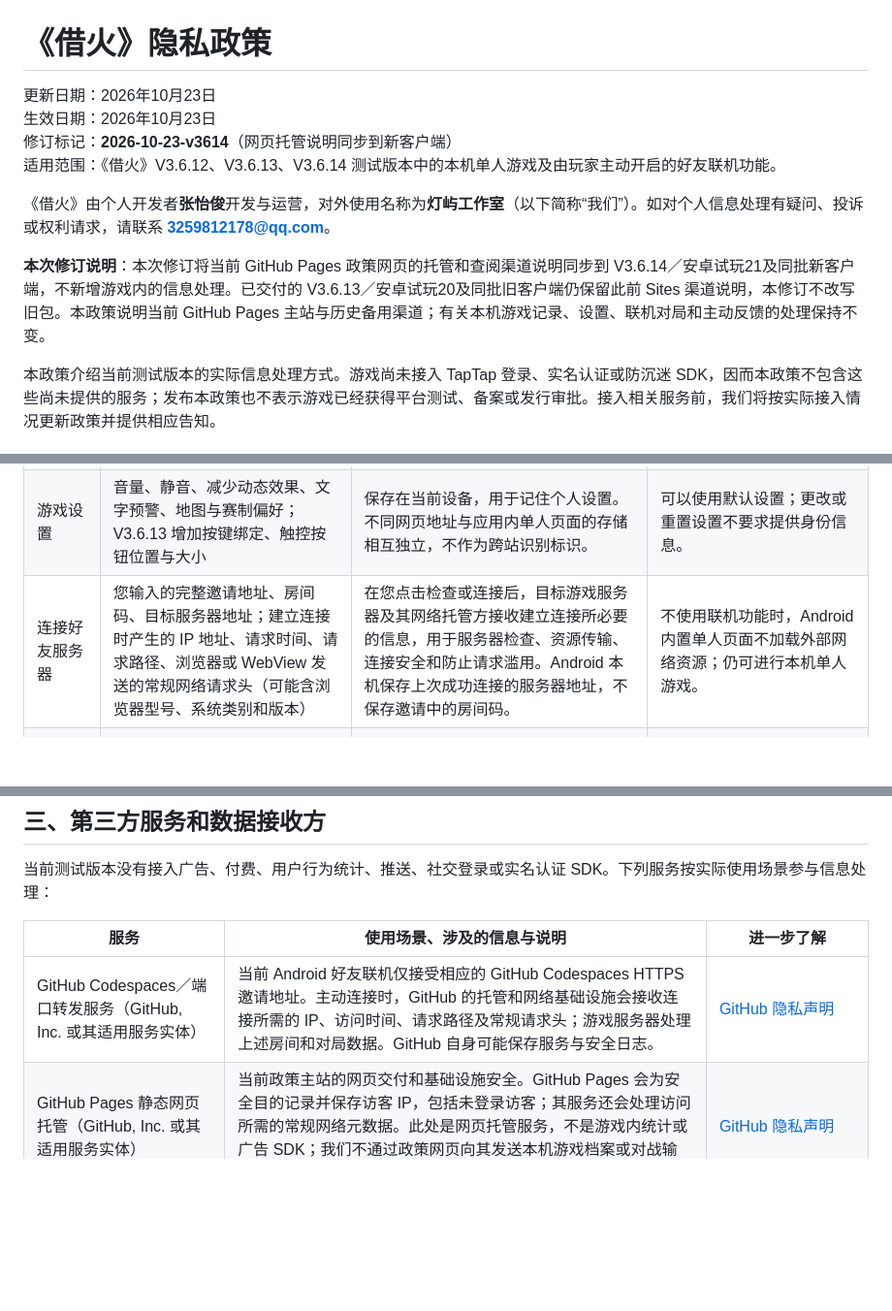
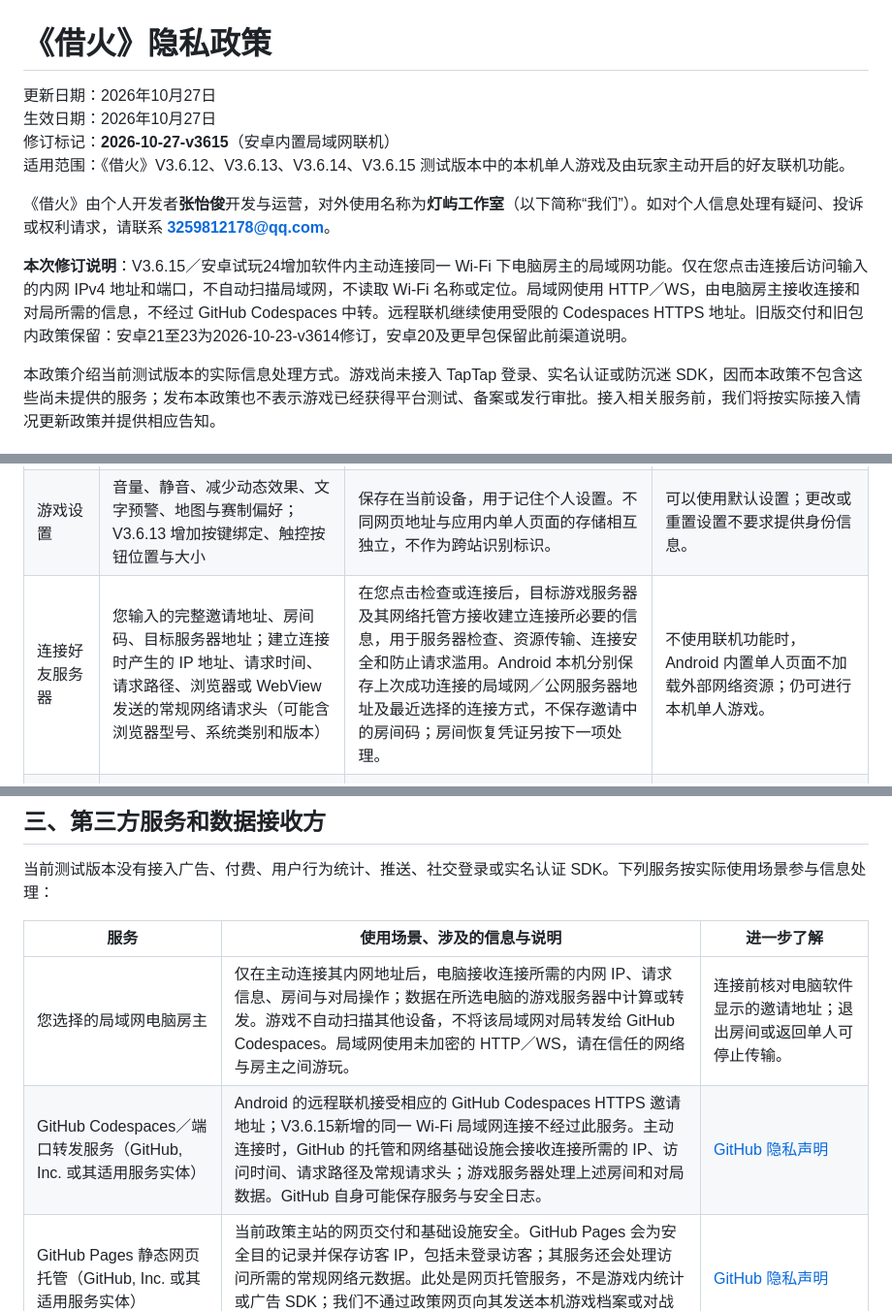
Before and after one commit to baiyao141-coder/borrowed-fire-privacy, a Markdown page: README.md, 3 parts joined by grey strips. Shown at 97% size. GitHub-like rendering; blank space fills up the shorter version.

Commit message:
Align policy Markdown with Android 24 LAN disclosure

```diff
--- a/README.md
+++ b/README.md
@@ -1,13 +1,13 @@
 # 《借火》隐私政策
 
-更新日期：2026年10月23日
-生效日期：2026年10月23日
-修订标记：**2026-10-23-v3614**（网页托管说明同步到新客户端）
-适用范围：《借火》V3.6.12、V3.6.13、V3.6.14 测试版本中的本机单人游戏及由玩家主动开启的好友联机功能。
+更新日期：2026年10月27日
+生效日期：2026年10月27日
+修订标记：**2026-10-27-v3615**（安卓内置局域网联机）
+适用范围：《借火》V3.6.12、V3.6.13、V3.6.14、V3.6.15 测试版本中的本机单人游戏及由玩家主动开启的好友联机功能。
 
 《借火》由个人开发者**张怡俊**开发与运营，对外使用名称为**灯屿工作室**（以下简称“我们”）。如对个人信息处理有疑问、投诉或权利请求，请联系 **3259812178@qq.com**。
 
-**本次修订说明**：本次修订将当前 GitHub Pages 政策网页的托管和查阅渠道说明同步到 V3.6.14／安卓试玩21及同批新客户端，不新增游戏内的信息处理。已交付的 V3.6.13／安卓试玩20及同批旧客户端仍保留此前 Sites 渠道说明，本修订不改写旧包。本政策说明当前 GitHub Pages 主站与历史备用渠道；有关本机游戏记录、设置、联机对局和主动反馈的处理保持不变。
+**本次修订说明**：V3.6.15／安卓试玩24增加软件内主动连接同一 Wi-Fi 下电脑房主的局域网功能。仅在您点击连接后访问输入的内网 IPv4 地址和端口，不自动扫描局域网，不读取 Wi-Fi 名称或定位。局域网使用 HTTP／WS，由电脑房主接收连接和对局所需的信息，不经过 GitHub Codespaces 中转。远程联机继续使用受限的 Codespaces HTTPS 地址。旧版交付和旧包内政策保留：安卓21至23为2026-10-23-v3614修订，安卓20及更早包保留此前渠道说明。
 
 本政策介绍当前测试版本的实际信息处理方式。游戏尚未接入 TapTap 登录、实名认证或防沉迷 SDK，因而本政策不包含这些尚未提供的服务；发布本政策也不表示游戏已经获得平台测试、备案或发行审批。接入相关服务前，我们将按实际接入情况更新政策并提供相应告知。
 
@@ -17,7 +17,7 @@
 | --- | --- | --- | --- |
 | 本机单人游戏 | 改装档案、局数、最高分、胜利次数、改装收录时间 | 保存在当前设备的应用存储或浏览器站点存储，用于继续显示本机档案和纪录。游戏不主动上传这些记录。 | 无需填写姓名、手机号或注册账号；清除本机数据后，已有档案与纪录无法恢复。 |
 | 游戏设置 | 音量、静音、减少动态效果、文字预警、地图与赛制偏好；V3.6.13 增加按键绑定、触控按钮位置与大小 | 保存在当前设备，用于记住个人设置。不同网页地址与应用内单人页面的存储相互独立，不作为跨站识别标识。 | 可以使用默认设置；更改或重置设置不要求提供身份信息。 |
-| 连接好友服务器 | 您输入的完整邀请地址、房间码、目标服务器地址；建立连接时产生的 IP 地址、请求时间、请求路径、浏览器或 WebView 发送的常规网络请求头（可能含浏览器型号、系统类别和版本） | 在您点击检查或连接后，目标游戏服务器及其网络托管方接收建立连接所必要的信息，用于服务器检查、资源传输、连接安全和防止请求滥用。Android 本机保存上次成功连接的服务器地址，不保存邀请中的房间码。 | 不使用联机功能时，Android 内置单人页面不加载外部网络资源；仍可进行本机单人游戏。 |
+| 连接好友服务器 | 您输入的完整邀请地址、房间码、目标服务器地址；建立连接时产生的 IP 地址、请求时间、请求路径、浏览器或 WebView 发送的常规网络请求头（可能含浏览器型号、系统类别和版本） | 在您点击检查或连接后，目标游戏服务器及其网络托管方接收建立连接所必要的信息，用于服务器检查、资源传输、连接安全和防止请求滥用。Android 本机分别保存上次成功连接的局域网／公网服务器地址及最近选择的连接方式，不保存邀请中的房间码；房间恢复凭证另按下一项处理。 | 不使用联机功能时，Android 内置单人页面不加载外部网络资源；仍可进行本机单人游戏。 |
 | 创建、加入和恢复房间 | 随机房间码、随机临时席位凭证、房间角色、在线状态、地图和赛制 | 服务器在运行内存中处理房间与临时凭证；当前网页会话保存服务器地址、房间码和临时凭证，以恢复当前席位。无需填写昵称，当前没有文字或语音聊天功能。 | 拒绝建立连接或清除会话数据后，无法加入或恢复原席位；不影响本机单人游戏。 |
 | 同步对局 | 移动、瞄准、射击、冲刺、暂停、升级选择等操作，以及位置、生命、弹药、比分、阶段等战局状态 | 发送至所连接的游戏服务器，以计算或转发对战状态。另一名房间玩家能够看到对局所需的状态，不会收到您的临时席位凭证或本机单人档案。 | 无法进行同步对战；退出房间后不再继续发送该对局操作。 |
 | 诊断与主动反馈 | 在本机生成的游戏版本、页面状态、声音运行状态、音频信号与错误状态；联机诊断还可能包含服务器地址、房间码、延迟和在线状态。您自行提供的设备型号、系统版本、截图、反馈文字和联系邮箱 | 诊断先在本机显示，不自动上传。仅当您主动复制并发送报告或通过邮箱反馈时，我们才收到您发送的内容，用于排查和回复。请在发送前检查截图和文字，去除不必要的个人信息。 | 不发送反馈不影响游戏；排查某些问题时可能缺少依据。 |
@@ -42,7 +42,8 @@ Android 测试包申请“访问网络”权限，用于您主动发起的联机
 
 | 服务 | 使用场景、涉及的信息与说明 | 进一步了解 |
 | --- | --- | --- |
-| GitHub Codespaces／端口转发服务（GitHub, Inc. 或其适用服务实体） | 当前 Android 好友联机仅接受相应的 GitHub Codespaces HTTPS 邀请地址。主动连接时，GitHub 的托管和网络基础设施会接收连接所需的 IP、访问时间、请求路径及常规请求头；游戏服务器处理上述房间和对局数据。GitHub 自身可能保存服务与安全日志。 | [GitHub 隐私声明](https://docs.github.com/en/site-policy/privacy-policies/github-general-privacy-statement) |
+| 您选择的局域网电脑房主 | 仅在主动连接其内网地址后，电脑接收连接所需的内网 IP、请求信息、房间与对局操作；数据在所选电脑的游戏服务器中计算或转发。游戏不自动扫描其他设备，不将该局域网对局转发给 GitHub Codespaces。局域网使用未加密的 HTTP／WS，请在信任的网络与房主之间游玩。 | 连接前核对电脑软件显示的邀请地址；退出房间或返回单人可停止传输。 |
+| GitHub Codespaces／端口转发服务（GitHub, Inc. 或其适用服务实体） | Android 的远程联机接受相应的 GitHub Codespaces HTTPS 邀请地址；V3.6.15新增的同一 Wi-Fi 局域网连接不经过此服务。主动连接时，GitHub 的托管和网络基础设施会接收连接所需的 IP、访问时间、请求路径及常规请求头；游戏服务器处理上述房间和对局数据。GitHub 自身可能保存服务与安全日志。 | [GitHub 隐私声明](https://docs.github.com/en/site-policy/privacy-policies/github-general-privacy-statement) |
 | GitHub Pages 静态网页托管（GitHub, Inc. 或其适用服务实体） | 当前政策主站的网页交付和基础设施安全。GitHub Pages 会为安全目的记录并保存访客 IP，包括未登录访客；其服务还会处理访问所需的常规网络元数据。此处是网页托管服务，不是游戏内统计或广告 SDK；我们不通过政策网页向其发送本机游戏档案或对战输入。 | [GitHub 隐私声明](https://docs.github.com/en/site-policy/privacy-policies/github-general-privacy-statement) |
 | 历史备用 Sites 发布服务（OpenAI 及其适用服务实体） | 仅当您访问历史备用地址时，相关服务可能接收 IP、浏览器类别、请求时间及页面访问元数据，用于网页交付或安全处理。该渠道不再作为推荐的政策主站，但未确认已注销。OpenAI 隐私政策按适用地区列明实体，包括 OpenAI OpCo, LLC 与 OpenAI Ireland Limited；Sites 不属于本游戏内的生成式 AI、广告或统计 SDK。 | [OpenAI 隐私政策](https://openai.com/policies/privacy-policy/)、[OpenAI 隐私请求门户](https://privacy.openai.com/) |
 | 历史备用地址使用的 Cloudflare 网络基础设施（Cloudflare, Inc. 及其适用服务实体） | 仅当您访问旧 Sites 地址时，其网络交付或安全服务可能处理 IP、流量路由、系统配置和其他请求流量信息，包括页面被安全服务拦截时的必要连接处理。此说明不把 Cloudflare 列为当前 GitHub Pages 主站已核实的固定处理方，也不表示游戏内接入了 Cloudflare SDK。 | [Cloudflare 隐私政策](https://www.cloudflare.com/privacypolicy/) |
```
Also changed, not shown: other parts of README.md (+1 -1 lines).
